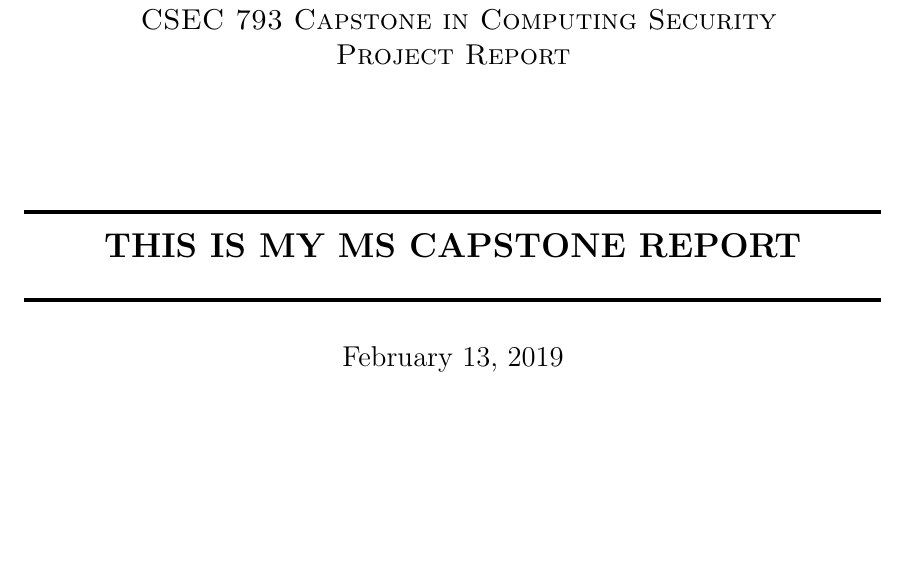
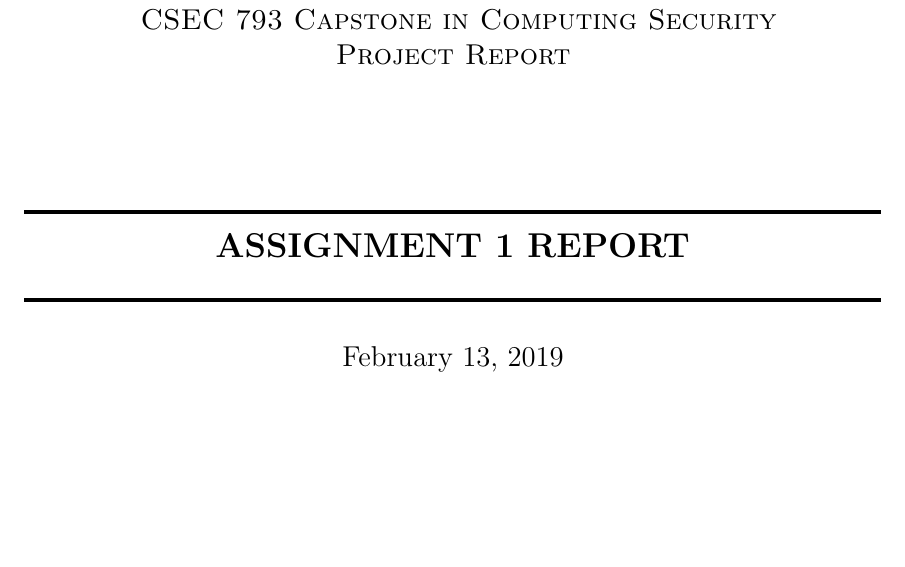
Before and after one commit to adkulas/ECE657A-Data-Modelling, a LaTeX problem sheet (assignment1/report/main.tex): part of page 1 of 12, cut so that both start at the same text. Compiled offline with pdfLaTeX.

Commit message:
changed title

```diff
--- a/assignment1/report/main.tex
+++ b/assignment1/report/main.tex
@@ -70,7 +70,7 @@
 															Project Report} 	% Subtitle
 		 	\\[2.0cm]								% 2cm spacing
 			\HRule{2pt} \\						% Upper rule
-			\LARGE \textbf{\uppercase{This is my MS capstone report}}	% Title
+			\LARGE \textbf{\uppercase{Assignment 1 Report}}	% Title
 			\HRule{2pt} \\ [0.5cm]		% Lower rule + 0.5cm spacing
 			\Large \today			% Todays date
 		}
```
